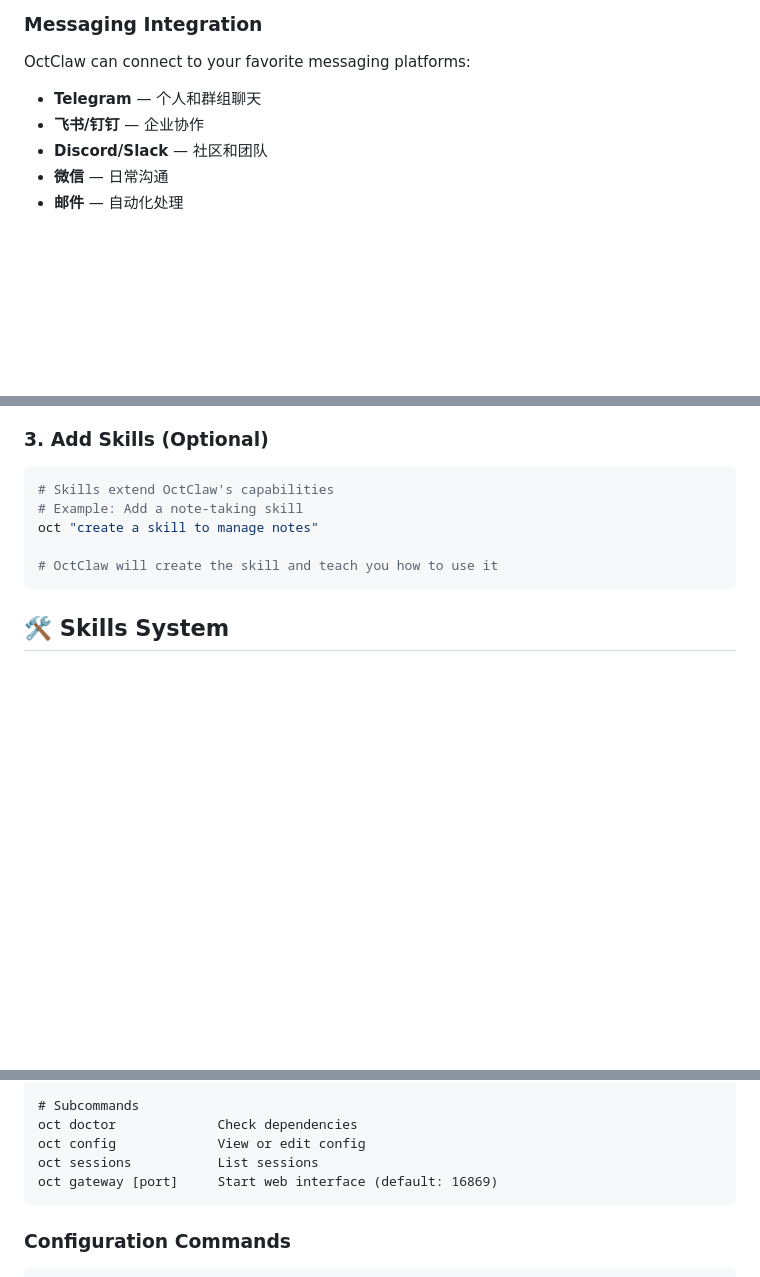
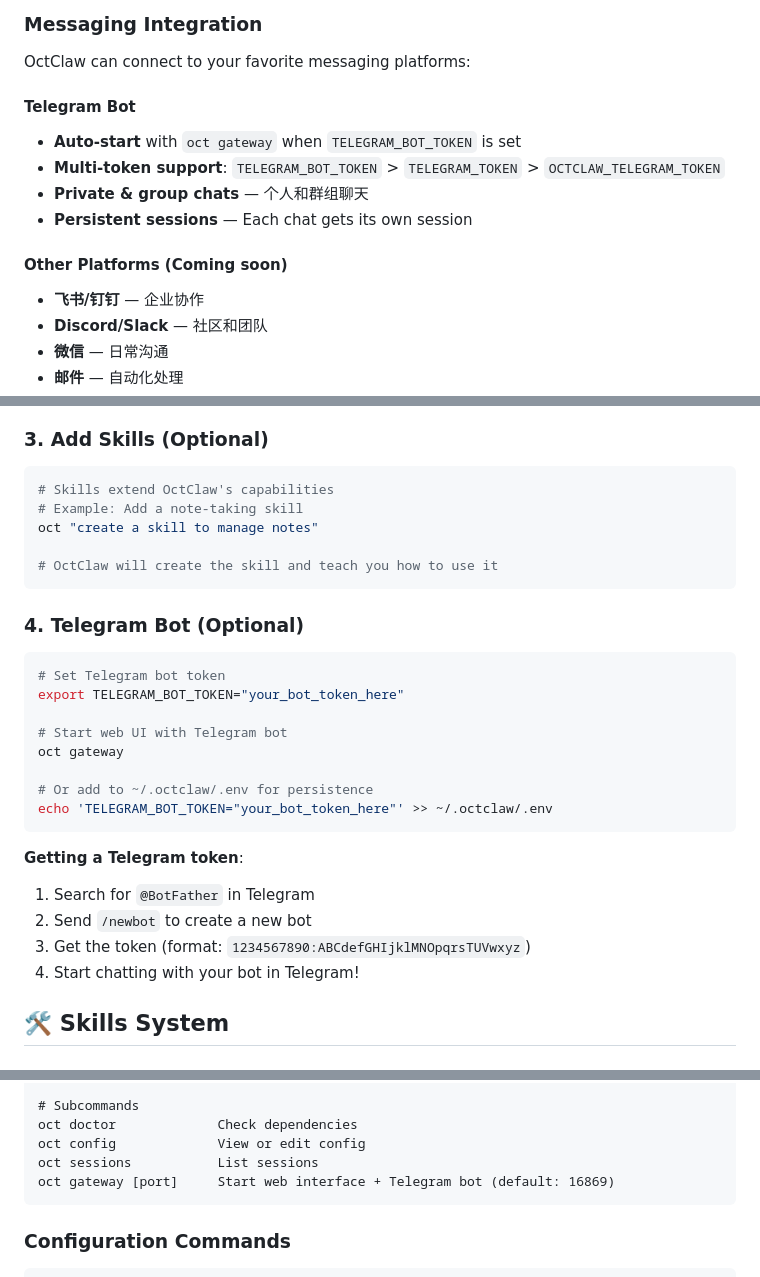
Before and after one commit to 2045max/octclaw, a Markdown page: README.md, 3 parts joined by grey strips. Rendered like a GitHub page; blank space fills up the shorter version.

Commit message:
docs: Update README with Telegram bot integration details
- Add Telegram setup instructions to Quick Start section
- Update Messaging Integration section with Telegram features
- Clarify that 'oct gateway' starts both web UI and Telegram bot
- Document token variable precedence and persistence options

````diff
--- a/README.md
+++ b/README.md
@@ -78,7 +78,14 @@ OctClaw runs on **shell 3.2+**, which means it works on:
 ### Messaging Integration
 
 OctClaw can connect to your favorite messaging platforms:
-- **Telegram** — 个人和群组聊天
+
+#### **Telegram Bot**
+- **Auto-start** with `oct gateway` when `TELEGRAM_BOT_TOKEN` is set
+- **Multi-token support**: `TELEGRAM_BOT_TOKEN` > `TELEGRAM_TOKEN` > `OCTCLAW_TELEGRAM_TOKEN`
+- **Private & group chats** — 个人和群组聊天
+- **Persistent sessions** — Each chat gets its own session
+
+#### **Other Platforms** (Coming soon)
 - **飞书/钉钉** — 企业协作
 - **Discord/Slack** — 社区和团队
 - **微信** — 日常沟通
@@ -144,6 +151,25 @@ oct "create a skill to manage notes"
 
 # OctClaw will create the skill and teach you how to use it
 ```
+
+### 4. Telegram Bot (Optional)
+
+```bash
+# Set Telegram bot token
+export TELEGRAM_BOT_TOKEN="your_bot_token_here"
+
+# Start web UI with Telegram bot
+oct gateway
+
+# Or add to ~/.octclaw/.env for persistence
+echo 'TELEGRAM_BOT_TOKEN="your_bot_token_here"' >> ~/.octclaw/.env
+```
+
+**Getting a Telegram token**:
+1. Search for `@BotFather` in Telegram
+2. Send `/newbot` to create a new bot
+3. Get the token (format: `1234567890:ABCdefGHIjklMNOpqrsTUVwxyz`)
+4. Start chatting with your bot in Telegram!
 
 ## 🛠️ Skills System
 
@@ -257,7 +283,7 @@ oct [flags] [message]
 oct doctor             Check dependencies
 oct config             View or edit config
 oct sessions           List sessions
-oct gateway [port]     Start web interface (default: 16869)
+oct gateway [port]     Start web interface + Telegram bot (default: 16869)
 ```
 
 ### Configuration Commands
````
